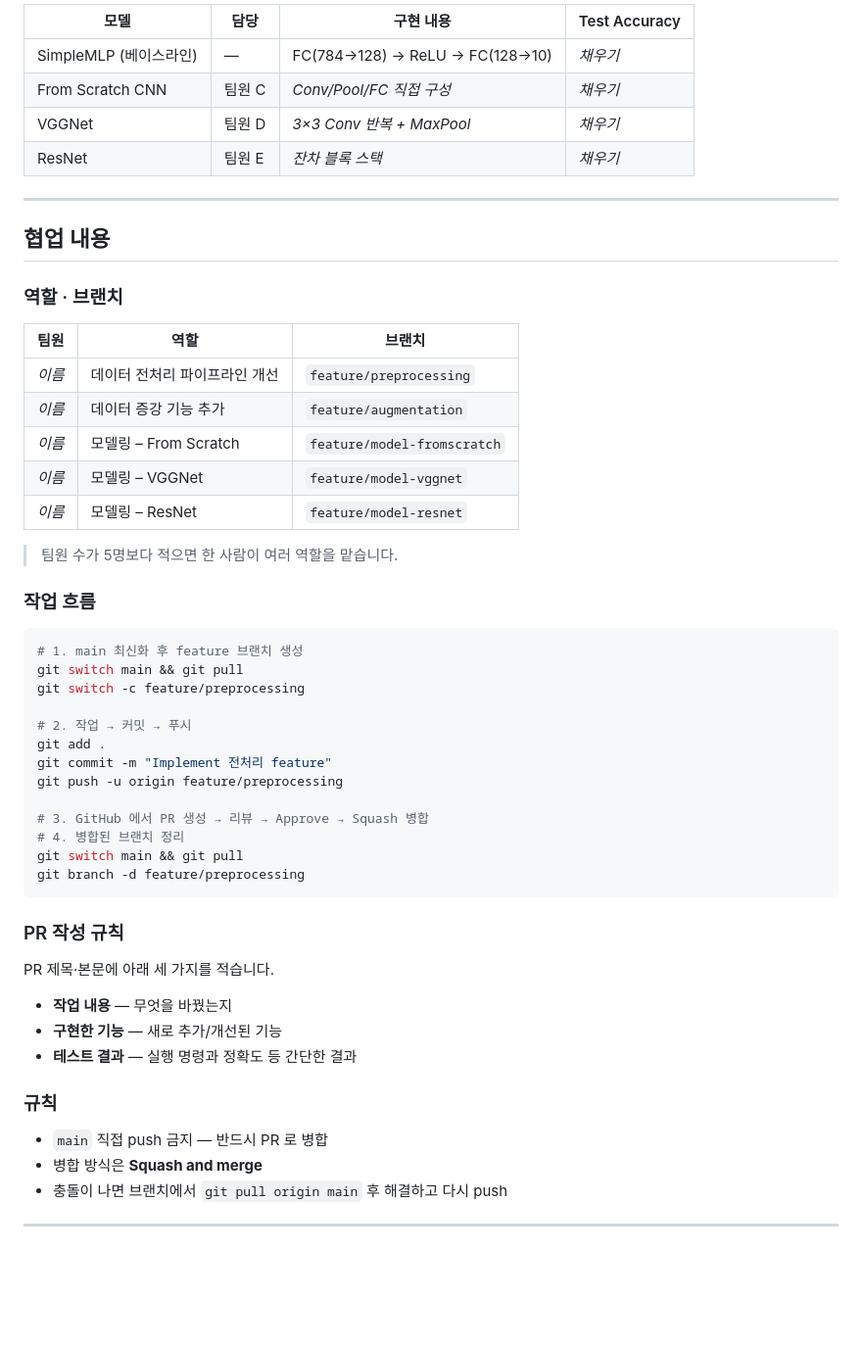
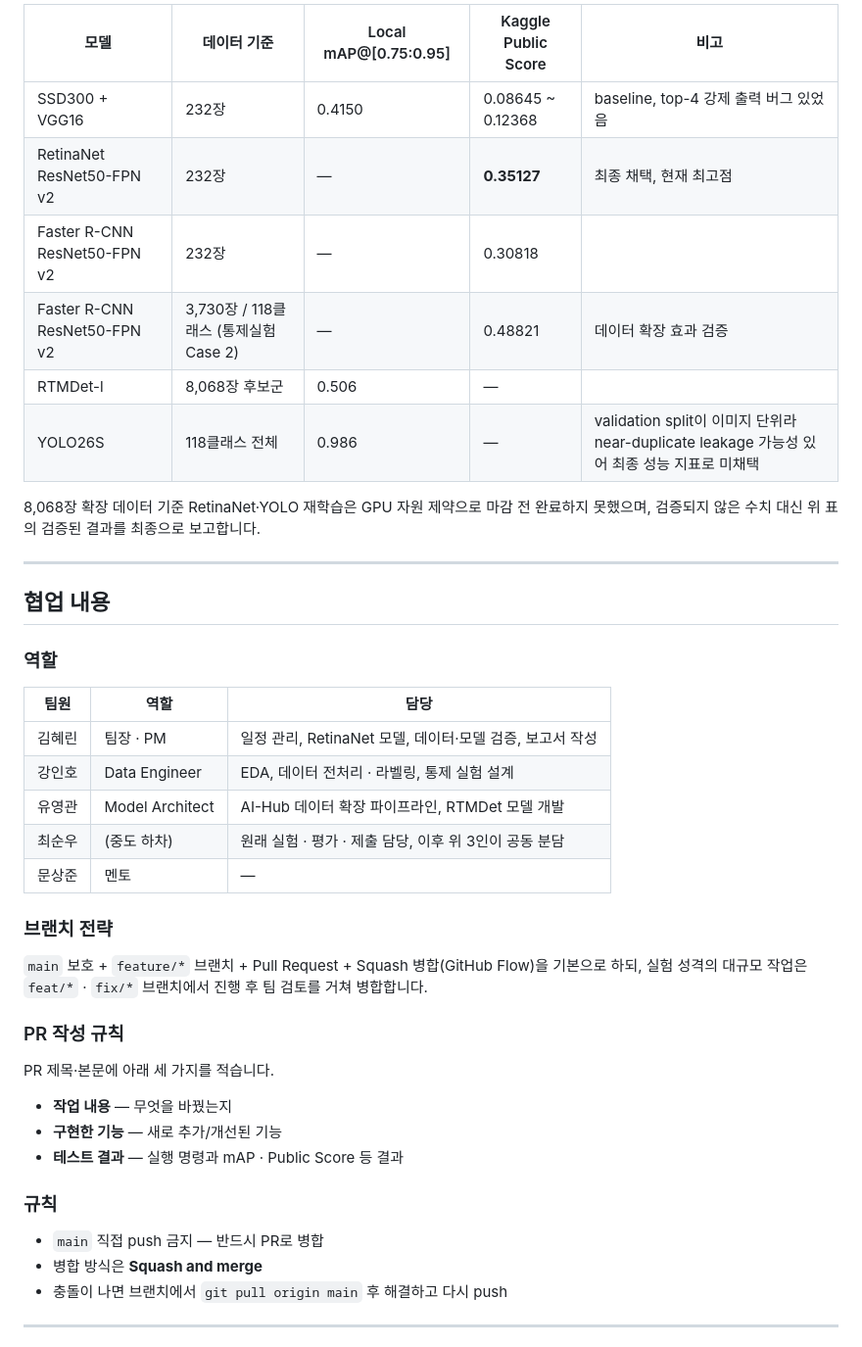
Before and after one commit to rinaking/beginner-team-project, a Markdown page: README.md, the part around one of its changes. Shown at 98% size. Drawn GitHub-style; blank space fills up the shorter version.

````diff
--- a/README.md
+++ b/README.md
@@ -62,44 +59,32 @@ python main.py --model resnet --augment
 
-| 모델 | 담당 | 구현 내용 | Test Accuracy |
-| --- | --- | --- | --- |
-| SimpleMLP (베이스라인) | — | FC(784→128) → ReLU → FC(128→10) | _채우기_ |
-| From Scratch CNN | 팀원 C | _Conv/Pool/FC 직접 구성_ | _채우기_ |
-| VGGNet | 팀원 D | _3×3 Conv 반복 + MaxPool_ | _채우기_ |
-| ResNet | 팀원 E | _잔차 블록 스택_ | _채우기_ |
+| 모델 | 데이터 기준 | Local mAP@[0.75:0.95] | Kaggle Public Score | 비고 |
+| --- | --- | --- | --- | --- |
+| SSD300 + VGG16 | 232장 | 0.4150 | 0.08645 ~ 0.12368 | baseline, top-4 강제 출력 버그 있었음 |
+| RetinaNet ResNet50-FPN v2 | 232장 | — | **0.35127** | 최종 채택, 현재 최고점 |
+| Faster R-CNN ResNet50-FPN v2 | 232장 | — | 0.30818 | |
+| Faster R-CNN ResNet50-FPN v2 | 3,730장 / 118클래스 (통제실험 Case 2) | — | 0.48821 | 데이터 확장 효과 검증 |
+| RTMDet-l | 8,068장 후보군 | 0.506 | — | |
+| YOLO26S | 118클래스 전체 | 0.986 | — | validation split이 이미지 단위라 near-duplicate leakage 가능성 있어 최종 성능 지표로 미채택 |
+
+8,068장 확장 데이터 기준 RetinaNet·YOLO 재학습은 GPU 자원 제약으로 마감 전 완료하지 못했으며, 검증되지 않은 수치 대신 위 표의 검증된 결과를 최종으로 보고합니다.
 
 ---
 
 ## 협업 내용
 
-### 역할 · 브랜치
+### 역할
 
-| 팀원 | 역할 | 브랜치 |
+| 팀원 | 역할 | 담당 |
 | --- | --- | --- |
-| _이름_ | 데이터 전처리 파이프라인 개선 | `feature/preprocessing` |
-| _이름_ | 데이터 증강 기능 추가 | `feature/augmentation` |
-| _이름_ | 모델링 – From Scratch | `feature/model-fromscratch` |
-| _이름_ | 모델링 – VGGNet | `feature/model-vggnet` |
-| _이름_ | 모델링 – ResNet | `feature/model-resnet` |
+| 김혜린 | 팀장 · PM | 일정 관리, RetinaNet 모델, 데이터·모델 검증, 보고서 작성 |
+| 강인호 | Data Engineer | EDA, 데이터 전처리 · 라벨링, 통제 실험 설계 |
+| 유영관 | Model Architect | AI-Hub 데이터 확장 파이프라인, RTMDet 모델 개발 |
+| 최순우 | (중도 하차) | 원래 실험 · 평가 · 제출 담당, 이후 위 3인이 공동 분담 |
+| 문상준 | 멘토 | — |
 
-> 팀원 수가 5명보다 적으면 한 사람이 여러 역할을 맡습니다.
+### 브랜치 전략
 
-### 작업 흐름
-
-```bash
-# 1. main 최신화 후 feature 브랜치 생성
-git switch main && git pull
-git switch -c feature/preprocessing
-
-# 2. 작업 → 커밋 → 푸시
-git add .
-git commit -m "Implement 전처리 feature"
-git push -u origin feature/preprocessing
-
-# 3. GitHub 에서 PR 생성 → 리뷰 → Approve → Squash 병합
-# 4. 병합된 브랜치 정리
-git switch main && git pull
-git branch -d feature/preprocessing
-```
+`main` 보호 + `feature/*` 브랜치 + Pull Request + Squash 병합(GitHub Flow)을 기본으로 하되, 실험 성격의 대규모 작업은 `feat/*` · `fix/*` 브랜치에서 진행 후 팀 검토를 거쳐 병합합니다.
 
 ### PR 작성 규칙
 
@@ -107,11 +92,11 @@ PR 제목·본문에 아래 세 가지를 적습니다.
 
 - **작업 내용** — 무엇을 바꿨는지
 - **구현한 기능** — 새로 추가/개선된 기능
-- **테스트 결과** — 실행 명령과 정확도 등 간단한 결과
+- **테스트 결과** — 실행 명령과 mAP · Public Score 등 결과
 
 ### 규칙
 
-- `main` 직접 push 금지 — 반드시 PR 로 병합
+- `main` 직접 push 금지 — 반드시 PR로 병합
 - 병합 방식은 **Squash and merge**
 - 충돌이 나면 브랜치에서 `git pull origin main` 후 해결하고 다시 push
 
````
Also changed, not shown: other parts of README.md (+25 -28 lines).
